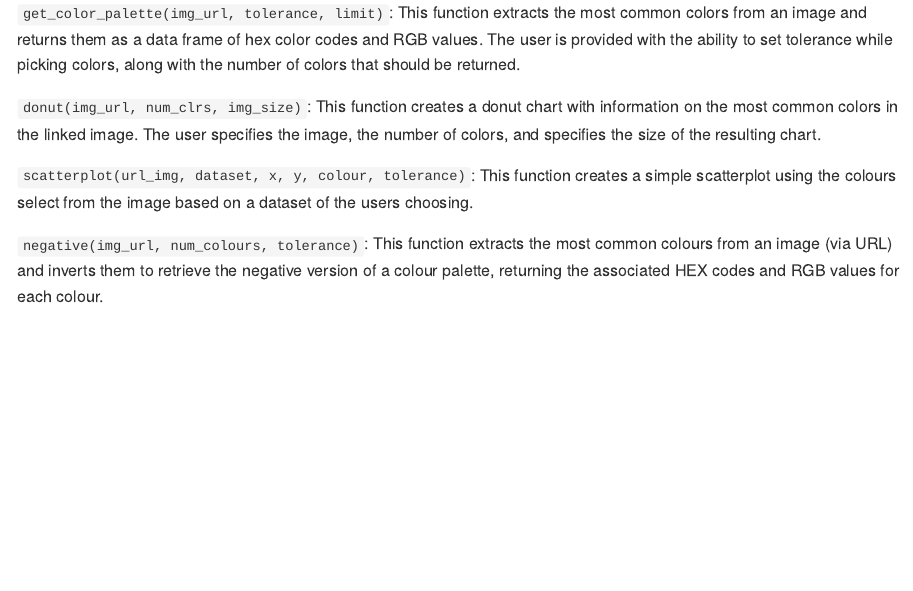
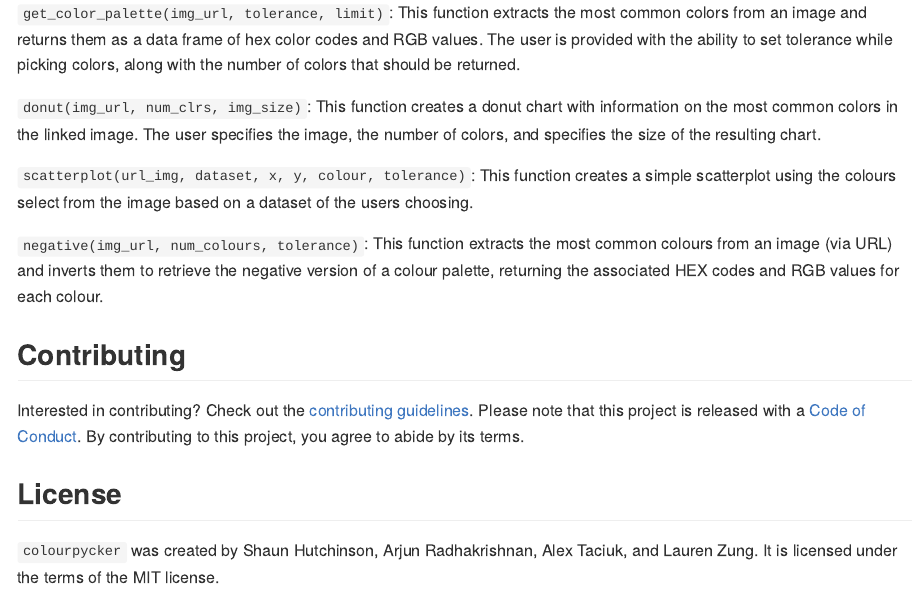
Before and after one commit to UBC-MDS/colourpickr, an R Markdown document (README.Rmd): the page in a window 1100 px wide, from 1070 px down. The pictures show the output file README.md that the author committed with the source, drawn offline in the style of GitHub.

Commit message:
Added Contributing and License

```diff
--- a/README.Rmd
+++ b/README.Rmd
@@ -54,3 +54,10 @@ devtools::install_github("UBC-MDS/colourpickr")
 `scatterplot(url_img, dataset, x, y, colour, tolerance)`: This function creates a simple scatterplot using the colours select from the image based on a dataset of the users choosing.
 
 `negative(img_url, num_colours, tolerance)`: This function extracts the most common  colours from an image (via URL) and inverts them to retrieve the negative version of a colour palette, returning the associated HEX codes and RGB values for each colour.
+
+## Contributing
+Interested in contributing? Check out the [contributing guidelines](https://github.com/UBC-MDS/colourpickr/blob/master/.github/CONTRIBUTING.md). Please note that this project is released with a [Code of Conduct](https://github.com/UBC-MDS/colourpickr/blob/master/CODE_OF_CONDUCT.md). By contributing to this project, you agree to abide by its terms.
+
+## License
+
+`colourpycker` was created by Shaun Hutchinson, Arjun Radhakrishnan, Alex Taciuk, and Lauren Zung. It is licensed under the terms of the MIT license.
```
Also changed, not shown: README.md.
